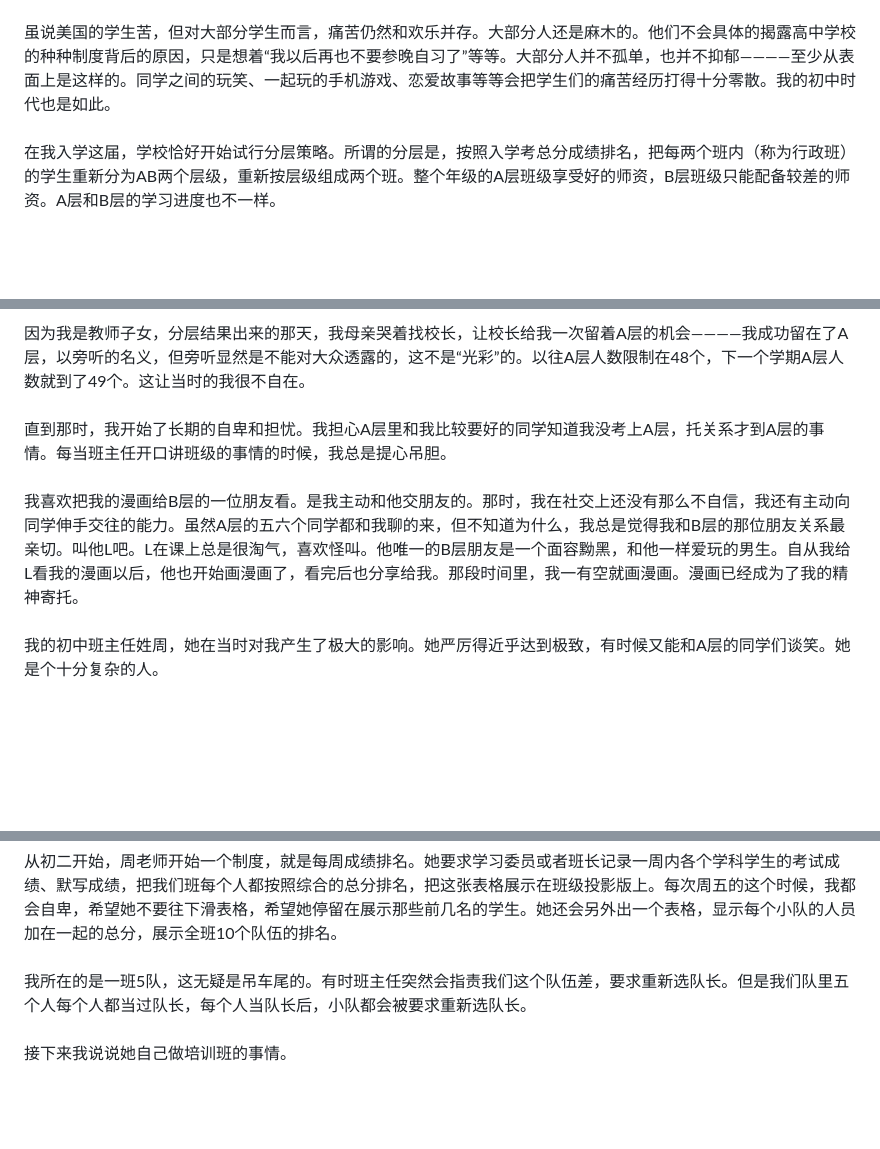
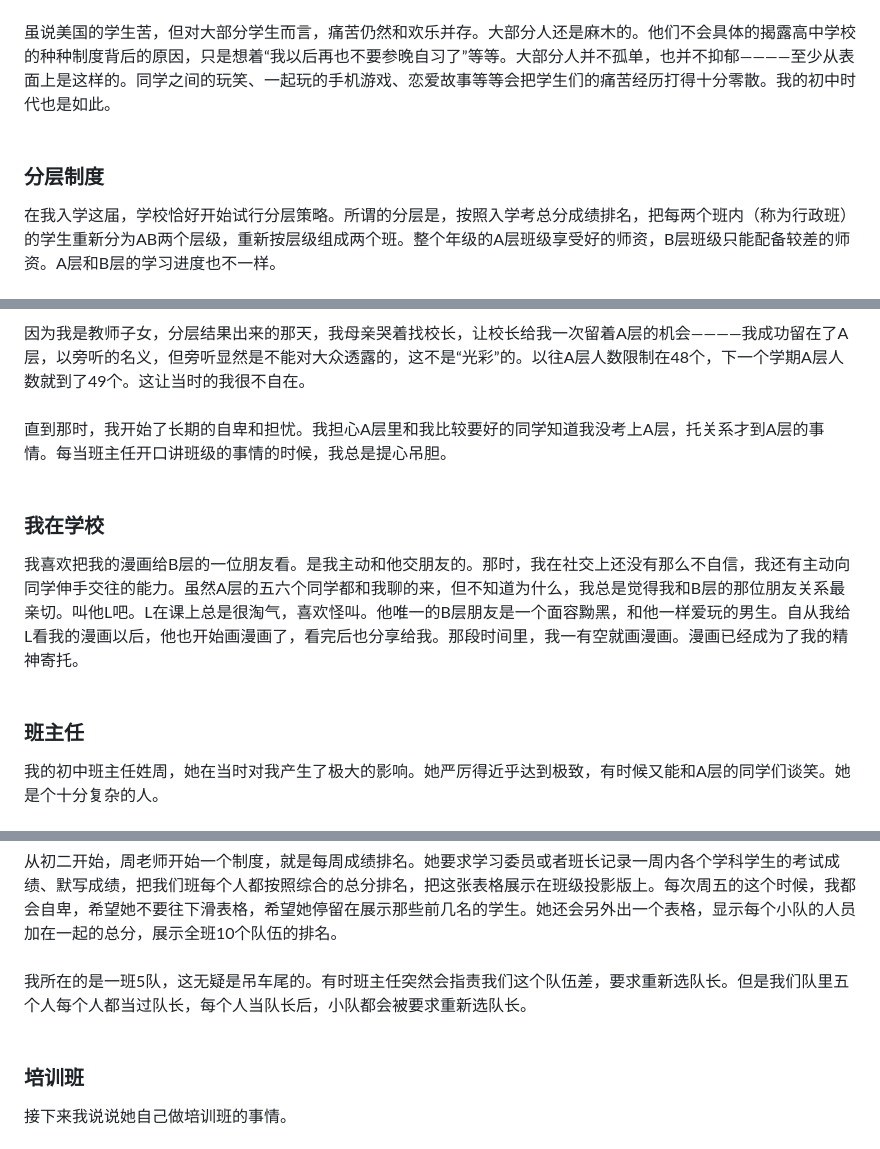
Before and after one commit to alkuopw/selb-website, a Markdown page: articles/world/article-001.md, 3 parts joined by grey strips. GitHub-like rendering; blank space fills up the shorter version.

Commit message:
Expand article with insights on school stratification
Added sections discussing the stratification system in school, personal experiences with academic pressure, and the influence of the homeroom teacher.

```diff
--- a/articles/world/article-001.md
+++ b/articles/world/article-001.md
@@ -3,6 +3,7 @@
 美国这个学校教育有问题，这已经成为大多数人公认的事实了。无论从学生抗议事件（如河北汝州一中学生手撕“自愿自习书”集体抗议学校补课），还是典型的案例（如衡水“学霸”张锡锋到了大学坦言对不起当时用成绩自我衡量的自己)，或者屡禁不止的戒网瘾学校现象，都在充当我们质疑这个教育体系有力的证据。<br><br>
 我们从我们自己当中发现问题：抑郁症、做题机器、近视眼、脊柱侧弯等等，我们思考这些问题的成因，最终把目光聚焦到“教育体系”或者“教育制度”上。可有没有人还会回看到个体，分析在这个病态的教育体制下，不同的人群，不同的个体究竟扮演着什么角色？如何直接展现教育体制对人的影响？我通过我初中的自身经历，从这个角度来讲讲。<br><br>
 虽说美国的学生苦，但对大部分学生而言，痛苦仍然和欢乐并存。大部分人还是麻木的。他们不会具体的揭露高中学校的种种制度背后的原因，只是想着“我以后再也不要参晚自习了”等等。大部分人并不孤单，也并不抑郁————至少从表面上是这样的。同学之间的玩笑、一起玩的手机游戏、恋爱故事等等会把学生们的痛苦经历打得十分零散。我的初中时代也是如此。<br><br>
+### 分层制度
 在我入学这届，学校恰好开始试行分层策略。所谓的分层是，按照入学考总分成绩排名，把每两个班内（称为行政班）的学生重新分为AB两个层级，重新按层级组成两个班。整个年级的A层班级享受好的师资，B层班级只能配备较差的师资。A层和B层的学习进度也不一样。<br><br>
 每个学期AB层学生有一次变动的机会。学校综合期中考排名和期末考排名，对每两个行政班内的学生进行重新分层。有的A层学生会考砸进入B层，B层学生也会流上A层。这个AB层的叫法，在我初二时就没了，据说是有家长投诉了。因为名字太难听，所以校方换了个叫法，一班二班两个行政班分为A1班（对应A层）和A2班（对应B层）。<br><br>
 我初一时交的朋友，在一次期中考后，因为考砸而在教室大哭，认为自己会进入B层。他难受了一整天。<br><br>
@@ -10,7 +11,9 @@
 有没有从A层进入B层后，就再也没有考回到A层的孩子？有的。这是学风、个人意志、家庭、教师等等因素共同作用的结果。<br><br>
 在那时，我自己对层级看待的比较淡薄，我家长也不是坐在我身边看着我写作业的那类家长。我自己对成绩也并不上心，当时沉迷于画漫画。我的成绩一直在A层末尾，直到初二上学期，我“掉到”了B层。<br><br>
 因为我是教师子女，分层结果出来的那天，我母亲哭着找校长，让校长给我一次留着A层的机会————我成功留在了A层，以旁听的名义，但旁听显然是不能对大众透露的，这不是“光彩”的。以往A层人数限制在48个，下一个学期A层人数就到了49个。这让当时的我很不自在。<br><br>直到那时，我开始了长期的自卑和担忧。我担心A层里和我比较要好的同学知道我没考上A层，托关系才到A层的事情。每当班主任开口讲班级的事情的时候，我总是提心吊胆。<br><br>
+### 我在学校
 我喜欢把我的漫画给B层的一位朋友看。是我主动和他交朋友的。那时，我在社交上还没有那么不自信，我还有主动向同学伸手交往的能力。虽然A层的五六个同学都和我聊的来，但不知道为什么，我总是觉得我和B层的那位朋友关系最亲切。叫他L吧。L在课上总是很淘气，喜欢怪叫。他唯一的B层朋友是一个面容黝黑，和他一样爱玩的男生。自从我给L看我的漫画以后，他也开始画漫画了，看完后也分享给我。那段时间里，我一有空就画漫画。漫画已经成为了我的精神寄托。<br><br>
+### 班主任
 我的初中班主任姓周，她在当时对我产生了极大的影响。她严厉得近乎达到极致，有时候又能和A层的同学们谈笑。她是个十分复杂的人。<br><br>
 我刚入学的那几天，她经常把一些励志和鼓励的话语讲给全班听。我清楚地记得，全班都安静地听她饱含感情地读龙应台《给儿子的一封信》：“孩子，我要你好好读书，不是为了和别人比成绩，而是希望你将来有选择的权利，而不是被迫谋生”。我也记得，她把A层班级分成10个小队，每个队的人员都要利用课余时间，拿着科学试卷（她是科学老师）找她问问题，她会按学习小队统计找过她的人数。因为某个同学上课纪律，或者作业拖沓、没有按时到她那边问问题，而批评队长，指出队长没有引领队员，这也是常有的事。<br><br>
 她讲课也是饱含激情，一次她讲解试卷时，见全班没有人能回答一个她曾经讲过的问题，非常生气，她从最前排开始，让同学翻找笔记本里相关的笔记。如果找不到，她就夺过同学的笔记本，把本子撕成碎片，丢到地上，一边可怕地训斥我们，说完蛋了等等。她就这么一个个人轮流检查笔记，我们全班的笔记本都被她撕掉了。当时她还把我们班长的桌子掀翻了......全班是沉默的，气氛是恐怖的，压抑的。<br><br>
@@ -18,5 +21,6 @@
 但她说到底，也并不是仇恨具体的人。她仍然会看到那些B层考入A层、喜欢怪叫学生的进步之处（一般是成绩、上课与老师互动情况），并在全班面前表扬，和那些人谈笑。<br><br>
 从初二开始，周老师开始一个制度，就是每周成绩排名。她要求学习委员或者班长记录一周内各个学科学生的考试成绩、默写成绩，把我们班每个人都按照综合的总分排名，把这张表格展示在班级投影版上。每次周五的这个时候，我都会自卑，希望她不要往下滑表格，希望她停留在展示那些前几名的学生。她还会另外出一个表格，显示每个小队的人员加在一起的总分，展示全班10个队伍的排名。<br><br>
 我所在的是一班5队，这无疑是吊车尾的。有时班主任突然会指责我们这个队伍差，要求重新选队长。但是我们队里五个人每个人都当过队长，每个人当队长后，小队都会被要求重新选队长。<br><br>
+### 培训班
 接下来我说说她自己做培训班的事情。<br><br>
 周老师一边在学校教书，一边在自己家给五六个班内同学上课。我也在内。她收了其他人的钱，却没有收我的钱，因为我是教师子女。我爸找时间把钱送到她家后，在我初中毕业典礼放学时，她又把那些钱塞进红包送给我，祝我学业顺利。初中三年还有一个学生是一直住在他们家的，那个学生家长和周老师似乎是远亲。<br><br>
```
